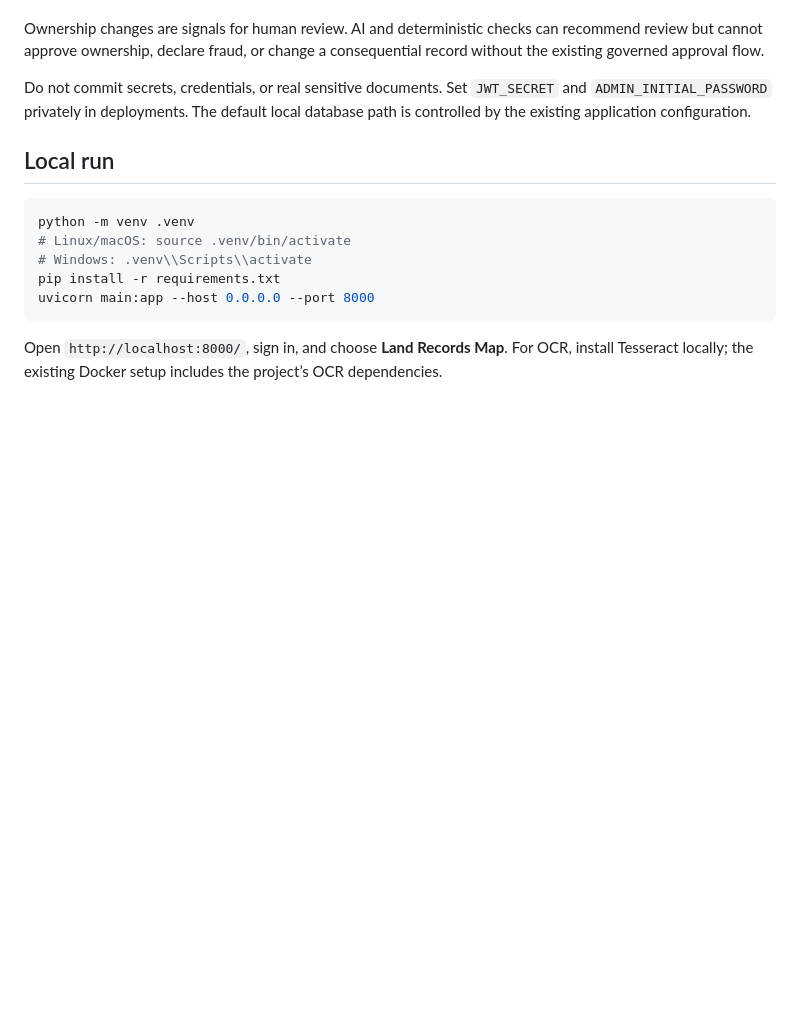
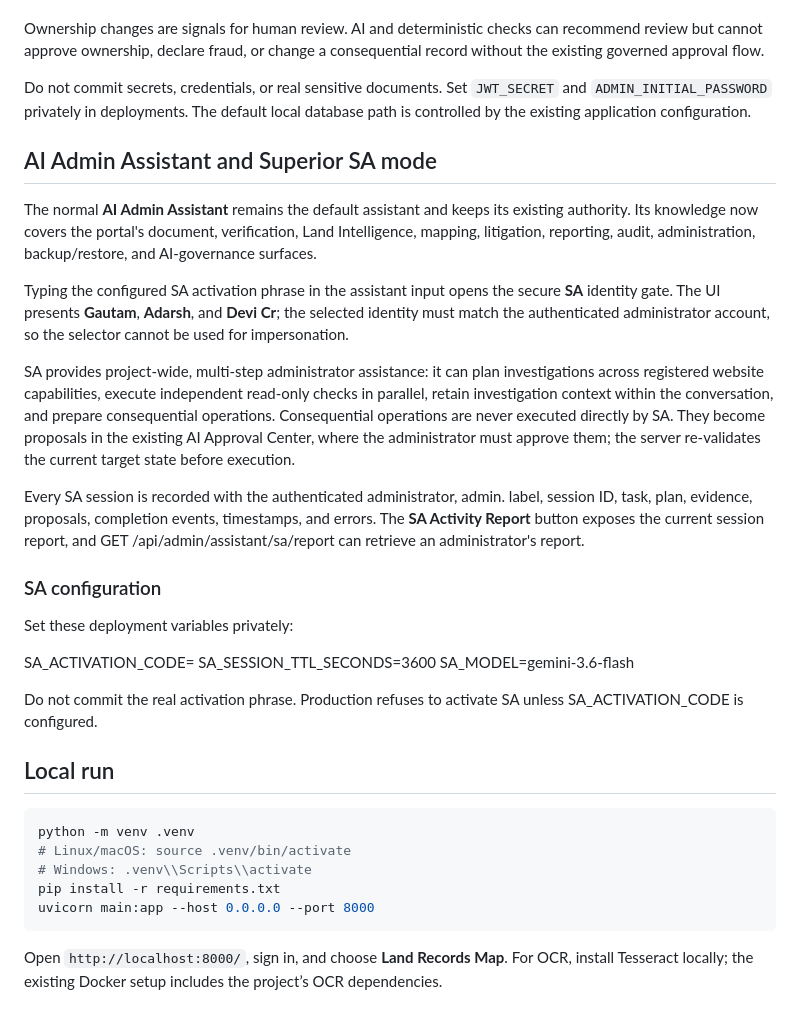
Before and after one commit to adarshkumar-s/document-screening, a Markdown page: README.md, the part around the change. GitHub-like rendering; blank space fills up the shorter version.

Commit message:
Document upgraded AI Assistant and governed SA mode

````diff
--- a/README.md
+++ b/README.md
@@ -162,6 +162,27 @@ Ownership changes are signals for human review. AI and deterministic checks can
 
 Do not commit secrets, credentials, or real sensitive documents. Set `JWT_SECRET` and `ADMIN_INITIAL_PASSWORD` privately in deployments. The default local database path is controlled by the existing application configuration.
 
+
+## AI Admin Assistant and Superior SA mode
+
+The normal **AI Admin Assistant** remains the default assistant and keeps its existing authority. Its knowledge now covers the portal's document, verification, Land Intelligence, mapping, litigation, reporting, audit, administration, backup/restore, and AI-governance surfaces.
+
+Typing the configured SA activation phrase in the assistant input opens the secure **SA** identity gate. The UI presents **Gautam**, **Adarsh**, and **Devi Cr**; the selected identity must match the authenticated administrator account, so the selector cannot be used for impersonation.
+
+SA provides project-wide, multi-step administrator assistance: it can plan investigations across registered website capabilities, execute independent read-only checks in parallel, retain investigation context within the conversation, and prepare consequential operations. Consequential operations are never executed directly by SA. They become proposals in the existing AI Approval Center, where the administrator must approve them; the server re-validates the current target state before execution.
+
+Every SA session is recorded with the authenticated administrator, admin.<identity> label, session ID, task, plan, evidence, proposals, completion events, timestamps, and errors. The **SA Activity Report** button exposes the current session report, and GET /api/admin/assistant/sa/report can retrieve an administrator's report.
+
+### SA configuration
+
+Set these deployment variables privately:
+
+SA_ACTIVATION_CODE=<your private activation phrase>
+SA_SESSION_TTL_SECONDS=3600
+SA_MODEL=gemini-3.6-flash
+
+Do not commit the real activation phrase. Production refuses to activate SA unless SA_ACTIVATION_CODE is configured.
+
 ## Local run
 
 ```bash
````
